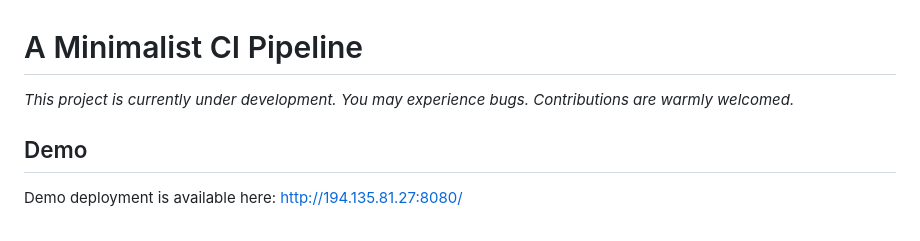
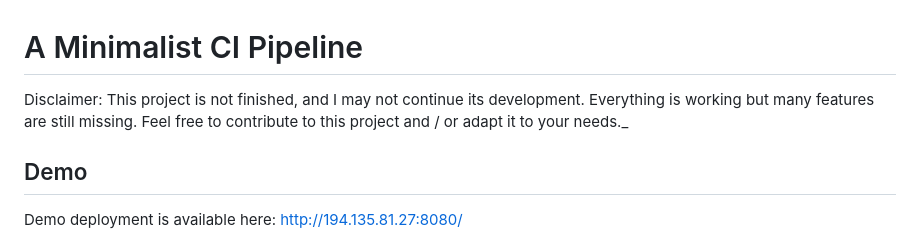
Before and after one commit to Rayanworkout/Minimalist-CI-System, a Markdown page: README.md, the part around the change. GitHub-like rendering.

```diff
--- a/README.md
+++ b/README.md
@@ -1,6 +1,6 @@
 # A Minimalist CI Pipeline
 
-_This project is currently under development. You may experience bugs. Contributions are warmly welcomed._
+Disclaimer: This project is not finished, and I may not continue its development. Everything is working but many features are still missing. Feel free to contribute to this project and / or adapt it to your needs._
 
 ## Demo
 
```
